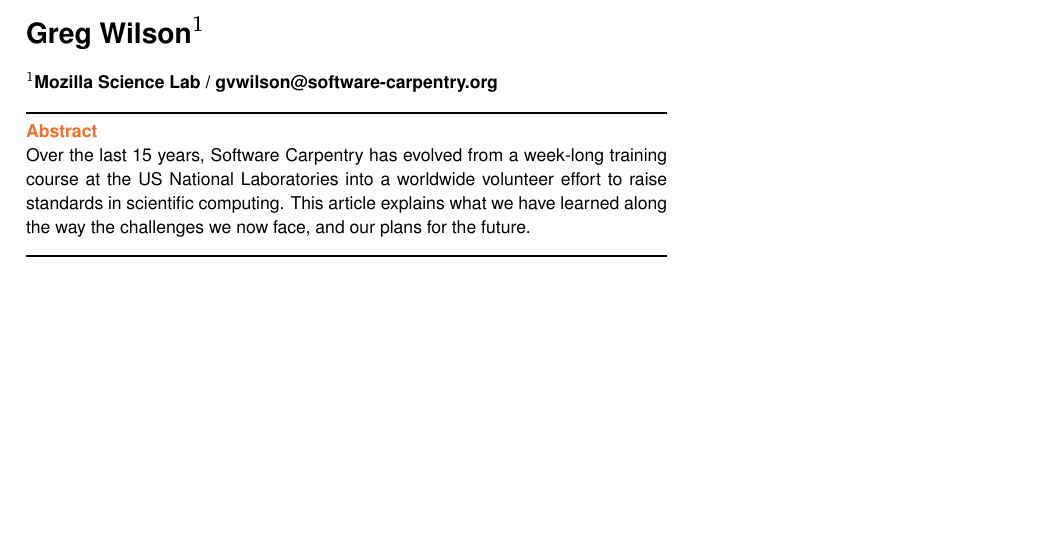
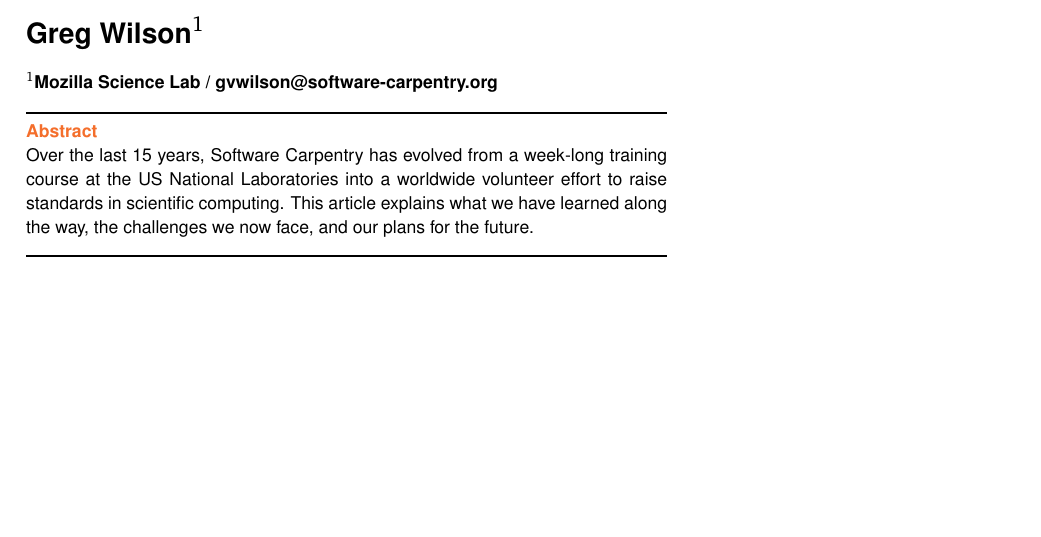
Before and after one commit to swcarpentry/software-carpentry-lessons-learned, a LaTeX paper (software-carpentry-lessons-learned.tex): part of page 1 of 10, cut so that both start at the same text. Compiled offline with pdfLaTeX.

Commit message:
Inserting comma

```diff
--- a/software-carpentry-lessons-learned.tex
+++ b/software-carpentry-lessons-learned.tex
@@ -18,7 +18,7 @@
 Over the last 15 years, Software Carpentry has evolved from a week-long
 training course at the US National Laboratories into a worldwide
 volunteer effort to raise standards in scientific computing. This
-article explains what we have learned along the way the challenges we
+article explains what we have learned along the way, the challenges we
 now face, and our plans for the future.
 
 \end{abstract}
```
